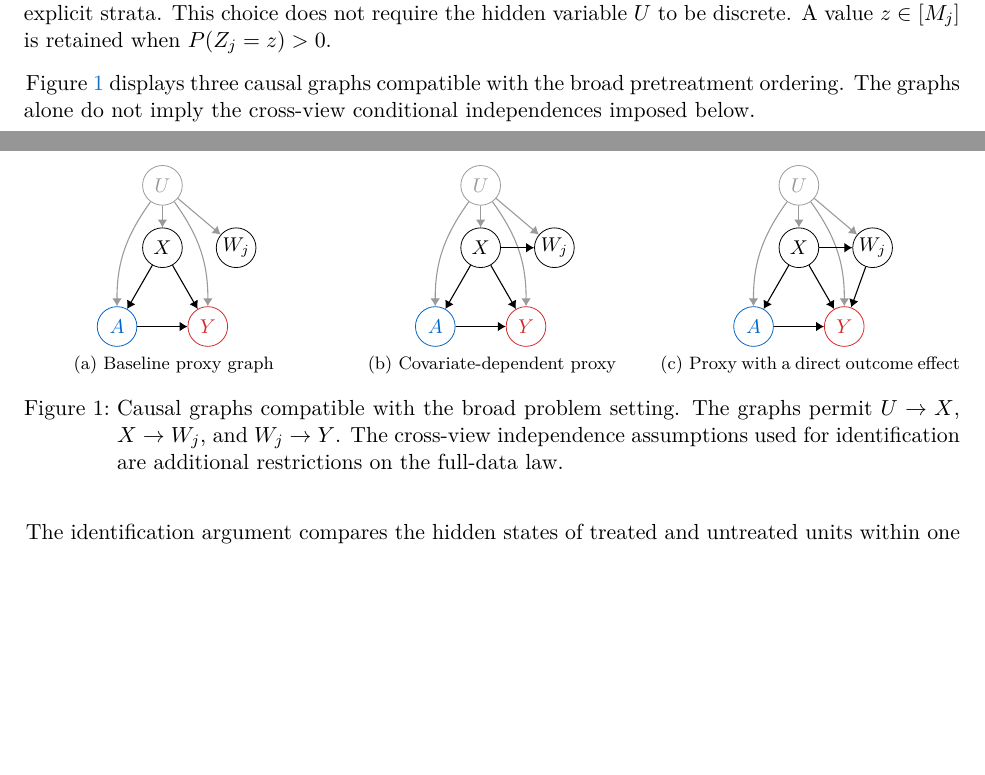
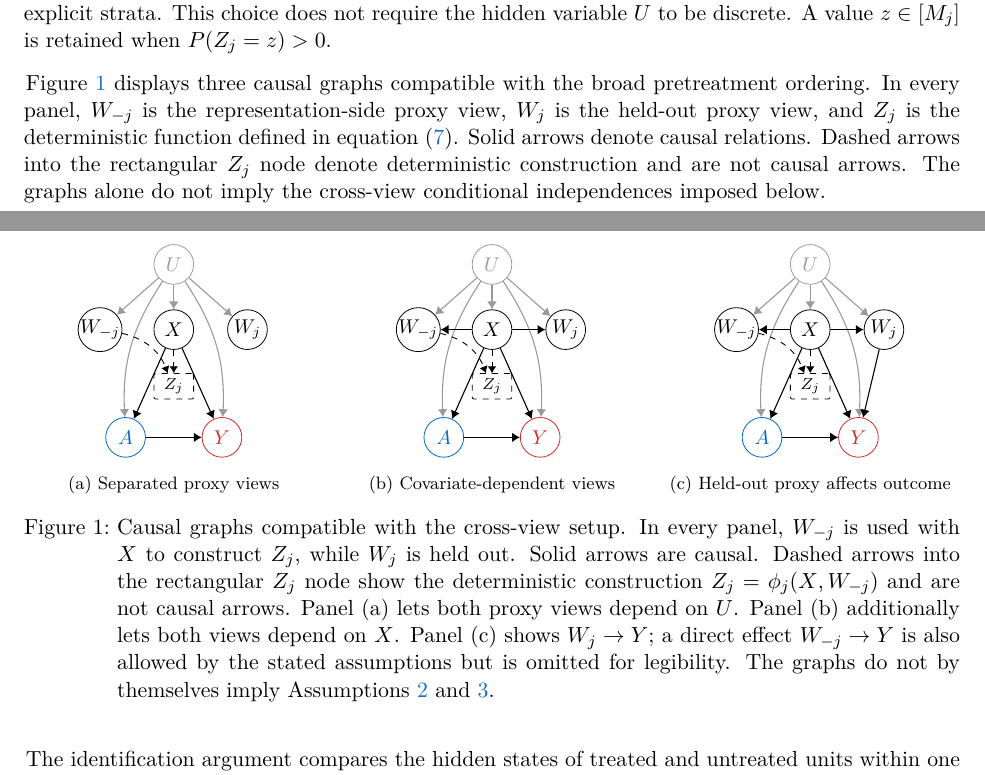
Before and after one commit to CausalDataScience/proximal-balancing, a LaTeX paper (manuscript/main.tex, which reads manuscript/main/3.tex): two parts of pages 5 and 6 of 26, joined at a grey line, cut so that both start at the same text, the shorter picture padded with empty space. Compiled offline with pdfLaTeX.

Commit message:
fix: show both proxy views in causal graphs

```diff
--- a/manuscript/main/3.tex
+++ b/manuscript/main/3.tex
@@ -24,11 +24,11 @@ Z_j\triangleq\phi_j(X,W_{-j}).
 \end{align}
 The representation is finite-valued so that balance, overlap, and adjustment can be stated within explicit strata. This choice does not require the hidden variable $U$ to be discrete. A value $z\in[M_j]$ is retained when $P(Z_j=z)>0$.
 
-Figure~\ref{fig:compatible-proxy-dags} displays three causal graphs compatible with the broad pretreatment ordering. The graphs alone do not imply the cross-view conditional independences imposed below.
+Figure~\ref{fig:compatible-proxy-dags} displays three causal graphs compatible with the broad pretreatment ordering. In every panel, $W_{-j}$ is the representation-side proxy view, $W_j$ is the held-out proxy view, and $Z_j$ is the deterministic function defined in equation~\eqref{eq:fixed-view-representation}. Solid arrows denote causal relations. Dashed arrows into the rectangular $Z_j$ node denote deterministic construction and are not causal arrows. The graphs alone do not imply the cross-view conditional independences imposed below.
 
 \begin{figure}[t]
 \centering
-\subfloat[Baseline proxy graph]{%
+\subfloat[Separated proxy views]{%
 \begin{minipage}[t]{0.32\textwidth}
 \centering
 \begin{tikzpicture}[
@@ -36,24 +36,32 @@ Figure~\ref{fig:compatible-proxy-dags} displays three causal graphs compatible w
   every node/.style={circle,draw=black,fill=white,minimum size=7mm,inner sep=0pt,font=\sffamily\small},
   observed/.style={draw=black,text=black}, treatment/.style={draw=coltreat,text=coltreat},
   outcome/.style={draw=colout,text=colout}, latent/.style={draw=collatent,text=collatent},
-  edge/.style={-{Latex[length=1.4mm,width=1.7mm]},line width=0.55pt}, latentedge/.style={edge,draw=collatent}]
-\path[use as bounding box] (-1.35,-0.35) rectangle (1.75,3.45);
-\node[latent] (u) at (0,2.49) {$U$};
-\node[observed] (x) at (0,1.39) {$X$};
-\node[observed] (w) at (1.30,1.39) {$W_j$};
-\node[treatment] (a) at (-0.80,0) {$A$};
-\node[outcome] (y) at (0.80,0) {$Y$};
+  rep/.style={draw=black,dashed,rectangle,rounded corners=1pt,minimum width=7mm,minimum height=4.5mm,inner sep=1pt,font=\sffamily\scriptsize},
+  edge/.style={-{Latex[length=1.4mm,width=1.7mm]},line width=0.55pt},
+  latentedge/.style={edge,draw=collatent},
+  construct/.style={-{Latex[length=1.2mm,width=1.5mm]},draw=black,dashed,line width=0.45pt}]
+\path[use as bounding box] (-1.75,-0.85) rectangle (1.75,3.15);
+\node[latent] (u) at (0,2.70) {$U$};
+\node[observed] (wm) at (-1.30,1.55) {$W_{-j}$};
+\node[observed] (x) at (0,1.55) {$X$};
+\node[observed] (wj) at (1.30,1.55) {$W_j$};
+\node[rep] (z) at (0,0.55) {$Z_j$};
+\node[treatment] (a) at (-0.85,-0.35) {$A$};
+\node[outcome] (y) at (0.85,-0.35) {$Y$};
+\draw[latentedge] (u) -- (wm);
 \draw[latentedge] (u) -- (x);
-\draw[latentedge] (u) -- (w);
+\draw[latentedge] (u) -- (wj);
 \draw[latentedge] (u) to[bend right=18] (a);
 \draw[latentedge] (u) to[bend left=18] (y);
 \draw[edge] (x) -- (a);
 \draw[edge] (x) -- (y);
 \draw[edge] (a) -- (y);
+\draw[construct] (x) -- (z);
+\draw[construct] (wm) to[bend left=28] (z);
 \end{tikzpicture}
 \end{minipage}}
 \hfill
-\subfloat[Covariate-dependent proxy]{%
+\subfloat[Covariate-dependent views]{%
 \begin{minipage}[t]{0.32\textwidth}
 \centering
 \begin{tikzpicture}[
@@ -61,25 +69,34 @@ Figure~\ref{fig:compatible-proxy-dags} displays three causal graphs compatible w
   every node/.style={circle,draw=black,fill=white,minimum size=7mm,inner sep=0pt,font=\sffamily\small},
   observed/.style={draw=black,text=black}, treatment/.style={draw=coltreat,text=coltreat},
   outcome/.style={draw=colout,text=colout}, latent/.style={draw=collatent,text=collatent},
-  edge/.style={-{Latex[length=1.4mm,width=1.7mm]},line width=0.55pt}, latentedge/.style={edge,draw=collatent}]
-\path[use as bounding box] (-1.35,-0.35) rectangle (1.75,3.45);
-\node[latent] (u) at (0,2.49) {$U$};
-\node[observed] (x) at (0,1.39) {$X$};
-\node[observed] (w) at (1.30,1.39) {$W_j$};
-\node[treatment] (a) at (-0.80,0) {$A$};
-\node[outcome] (y) at (0.80,0) {$Y$};
+  rep/.style={draw=black,dashed,rectangle,rounded corners=1pt,minimum width=7mm,minimum height=4.5mm,inner sep=1pt,font=\sffamily\scriptsize},
+  edge/.style={-{Latex[length=1.4mm,width=1.7mm]},line width=0.55pt},
+  latentedge/.style={edge,draw=collatent},
+  construct/.style={-{Latex[length=1.2mm,width=1.5mm]},draw=black,dashed,line width=0.45pt}]
+\path[use as bounding box] (-1.75,-0.85) rectangle (1.75,3.15);
+\node[latent] (u) at (0,2.70) {$U$};
+\node[observed] (wm) at (-1.30,1.55) {$W_{-j}$};
+\node[observed] (x) at (0,1.55) {$X$};
+\node[observed] (wj) at (1.30,1.55) {$W_j$};
+\node[rep] (z) at (0,0.55) {$Z_j$};
+\node[treatment] (a) at (-0.85,-0.35) {$A$};
+\node[outcome] (y) at (0.85,-0.35) {$Y$};
+\draw[latentedge] (u) -- (wm);
 \draw[latentedge] (u) -- (x);
-\draw[latentedge] (u) -- (w);
+\draw[latentedge] (u) -- (wj);
 \draw[latentedge] (u) to[bend right=18] (a);
 \draw[latentedge] (u) to[bend left=18] (y);
 \draw[edge] (x) -- (a);
 \draw[edge] (x) -- (y);
 \draw[edge] (a) -- (y);
-\draw[edge] (x) -- (w);
+\draw[edge] (x) -- (wm);
+\draw[edge] (x) -- (wj);
+\draw[construct] (x) -- (z);
+\draw[construct] (wm) to[bend left=28] (z);
 \end{tikzpicture}
 \end{minipage}}
 \hfill
-\subfloat[Proxy with a direct outcome effect]{%
+\subfloat[Held-out proxy affects outcome]{%
 \begin{minipage}[t]{0.32\textwidth}
 \centering
 \begin{tikzpicture}[
@@ -87,25 +104,34 @@ Figure~\ref{fig:compatible-proxy-dags} displays three causal graphs compatible w
   every node/.style={circle,draw=black,fill=white,minimum size=7mm,inner sep=0pt,font=\sffamily\small},
   observed/.style={draw=black,text=black}, treatment/.style={draw=coltreat,text=coltreat},
   outcome/.style={draw=colout,text=colout}, latent/.style={draw=collatent,text=collatent},
-  edge/.style={-{Latex[length=1.4mm,width=1.7mm]},line width=0.55pt}, latentedge/.style={edge,draw=collatent}]
-\path[use as bounding box] (-1.35,-0.35) rectangle (1.75,3.45);
-\node[latent] (u) at (0,2.49) {$U$};
-\node[observed] (x) at (0,1.39) {$X$};
-\node[observed] (w) at (1.30,1.39) {$W_j$};
-\node[treatment] (a) at (-0.80,0) {$A$};
-\node[outcome] (y) at (0.80,0) {$Y$};
+  rep/.style={draw=black,dashed,rectangle,rounded corners=1pt,minimum width=7mm,minimum height=4.5mm,inner sep=1pt,font=\sffamily\scriptsize},
+  edge/.style={-{Latex[length=1.4mm,width=1.7mm]},line width=0.55pt},
+  latentedge/.style={edge,draw=collatent},
+  construct/.style={-{Latex[length=1.2mm,width=1.5mm]},draw=black,dashed,line width=0.45pt}]
+\path[use as bounding box] (-1.75,-0.85) rectangle (1.75,3.15);
+\node[latent] (u) at (0,2.70) {$U$};
+\node[observed] (wm) at (-1.30,1.55) {$W_{-j}$};
+\node[observed] (x) at (0,1.55) {$X$};
+\node[observed] (wj) at (1.30,1.55) {$W_j$};
+\node[rep] (z) at (0,0.55) {$Z_j$};
+\node[treatment] (a) at (-0.85,-0.35) {$A$};
+\node[outcome] (y) at (0.85,-0.35) {$Y$};
+\draw[latentedge] (u) -- (wm);
 \draw[latentedge] (u) -- (x);
-\draw[latentedge] (u) -- (w);
+\draw[latentedge] (u) -- (wj);
 \draw[latentedge] (u) to[bend right=18] (a);
 \draw[latentedge] (u) to[bend left=18] (y);
 \draw[edge] (x) -- (a);
 \draw[edge] (x) -- (y);
 \draw[edge] (a) -- (y);
-\draw[edge] (x) -- (w);
-\draw[edge] (w) -- (y);
+\draw[edge] (x) -- (wm);
+\draw[edge] (x) -- (wj);
+\draw[edge] (wj) -- (y);
+\draw[construct] (x) -- (z);
+\draw[construct] (wm) to[bend left=28] (z);
 \end{tikzpicture}
 \end{minipage}}
-\caption{Causal graphs compatible with the broad problem setting. The graphs permit $U\to X$, $X\to W_j$, and $W_j\to Y$. The cross-view independence assumptions used for identification are additional restrictions on the full-data law.}
+\caption{Causal graphs compatible with the cross-view setup. In every panel, $W_{-j}$ is used with $X$ to construct $Z_j$, while $W_j$ is held out. Solid arrows are causal. Dashed arrows into the rectangular $Z_j$ node show the deterministic construction $Z_j=\phi_j(X,W_{-j})$ and are not causal arrows. Panel (a) lets both proxy views depend on $U$. Panel (b) additionally lets both views depend on $X$. Panel (c) shows $W_j\to Y$; a direct effect $W_{-j}\to Y$ is also allowed by the stated assumptions but is omitted for legibility. The graphs do not by themselves imply Assumptions~\ref{ass:joint-latent-exchangeability} and \ref{ass:held-out-separation}.}
 \label{fig:compatible-proxy-dags}
 \end{figure}
 \FloatBarrier
```
Also changed, not shown: manuscript/main.pdf.
